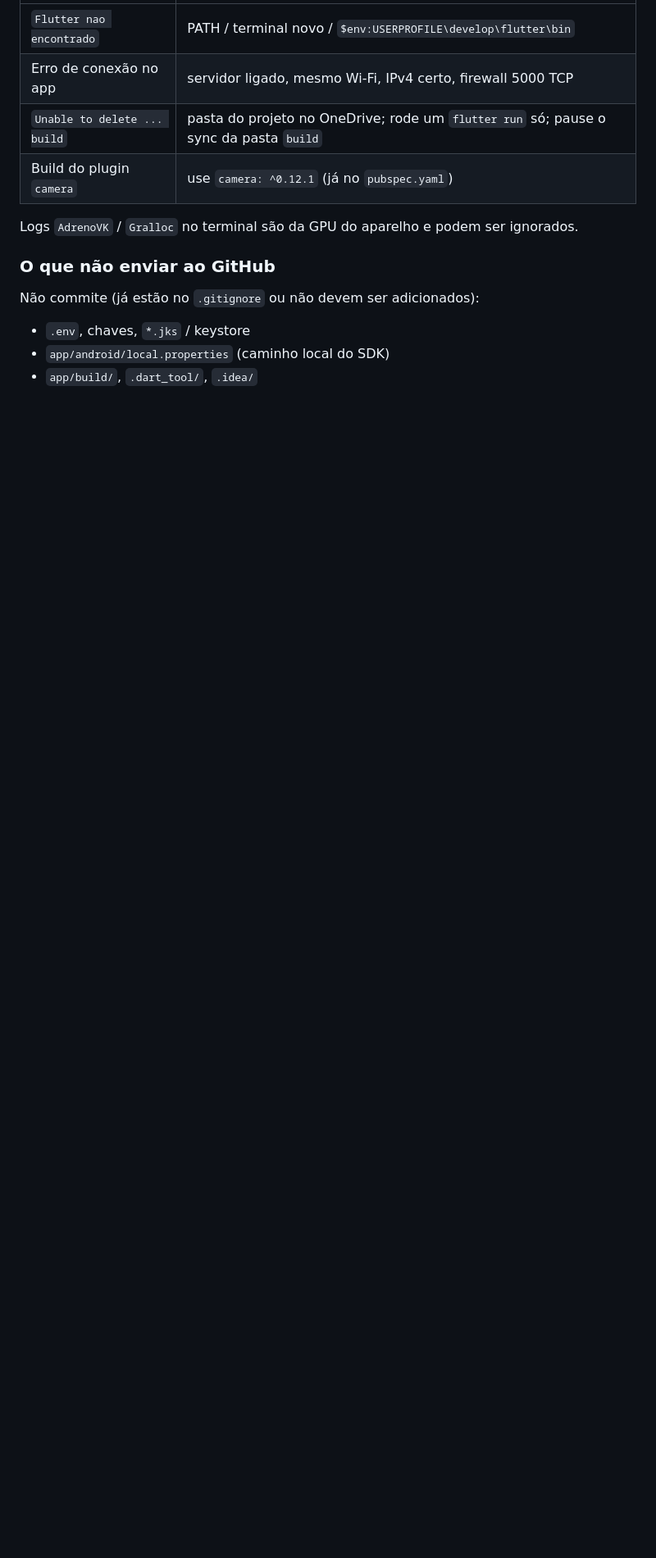
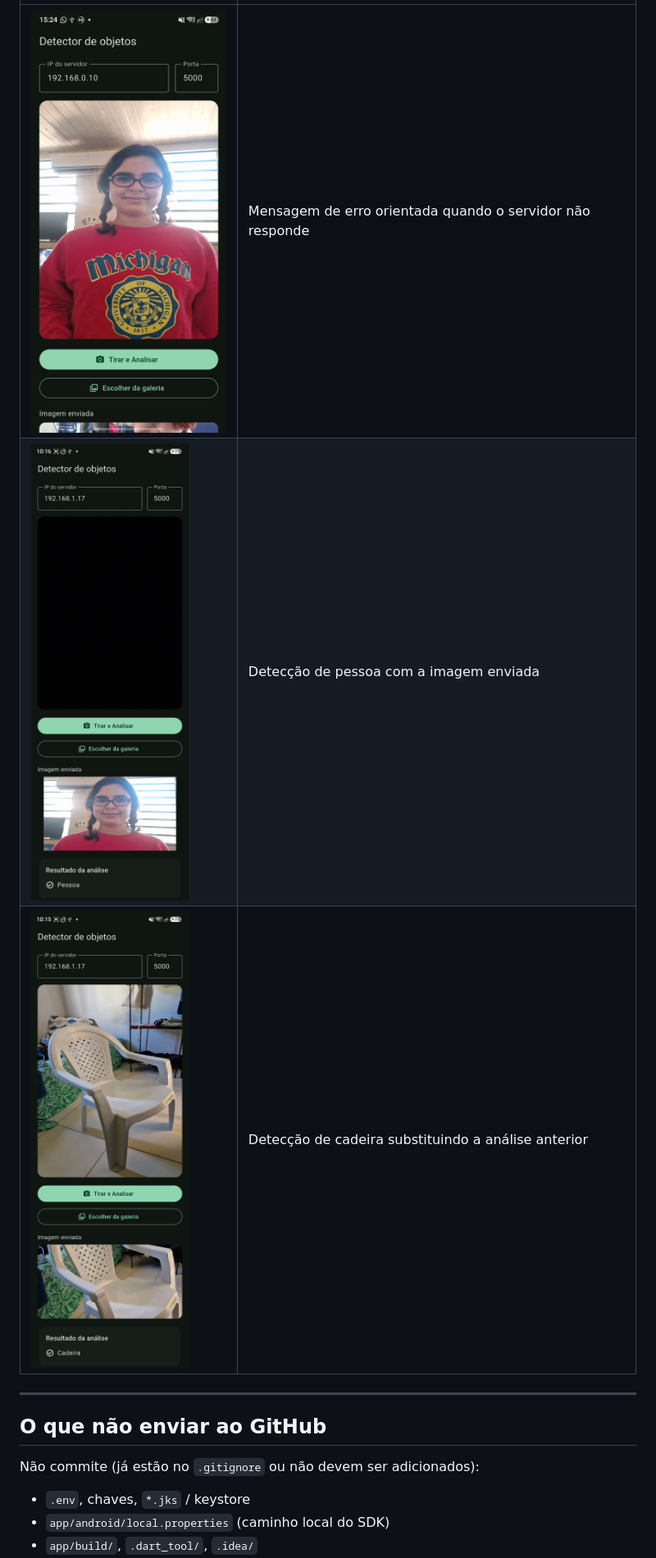
Before and after one commit to brendaevilly/objectDetectoryolo, a Markdown page: README.md, the part around one of its changes. Shown at 82% size. Drawn GitHub-style; pictures changed too: docs/screenshots/01-erro-servidor-offline.jpg (added), docs/screenshots/02-resultado-pessoa-detectada.jpg (added), docs/screenshots/03-resultado-cadeira-detectada.jpg (added); blank space fills up the shorter version.

```diff
--- a/README.md
+++ b/README.md
@@ -115,12 +256,11 @@ No emulador, o IP do PC é **`10.0.2.2`**, porta `5000`. Dá para usar **Escolhe
 | --- | --- |
-| `Flutter nao encontrado` | PATH / terminal novo / `$env:USERPROFILE\develop\flutter\bin` |
-| Erro de conexão no app | servidor ligado, mesmo Wi-Fi, IPv4 certo, firewall 5000 TCP |
-| `Unable to delete ... build` | pasta do projeto no OneDrive; rode um `flutter run` só; pause o sync da pasta `build` |
-| Build do plugin `camera` | use `camera: ^0.12.1` (já no `pubspec.yaml`) |
+| ![Erro com servidor offline](docs/screenshots/01-erro-servidor-offline.jpg) | Mensagem de erro orientada quando o servidor não responde |
+| ![Pessoa detectada](docs/screenshots/02-resultado-pessoa-detectada.jpg) | Detecção de pessoa com a imagem enviada |
+| ![Cadeira detectada](docs/screenshots/03-resultado-cadeira-detectada.jpg) | Detecção de cadeira substituindo a análise anterior |
 
-Logs `AdrenoVK` / `Gralloc` no terminal são da GPU do aparelho e podem ser ignorados.
+---
 
-### O que não enviar ao GitHub
+## O que não enviar ao GitHub
 
 Não commite (já estão no `.gitignore` ou não devem ser adicionados):
 
```
Also changed, not shown: other parts of README.md (+212 -88 lines), 8 other files.
